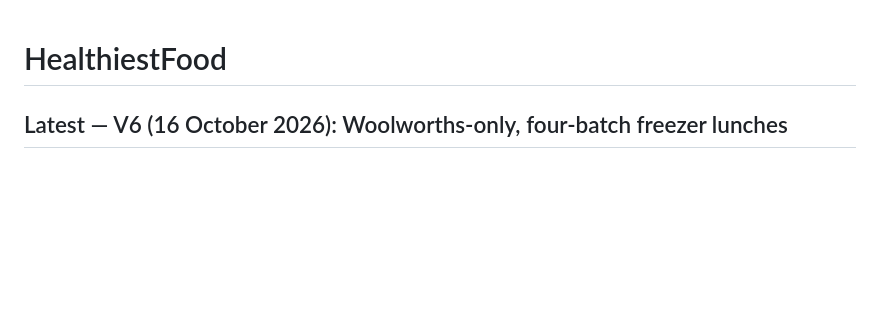
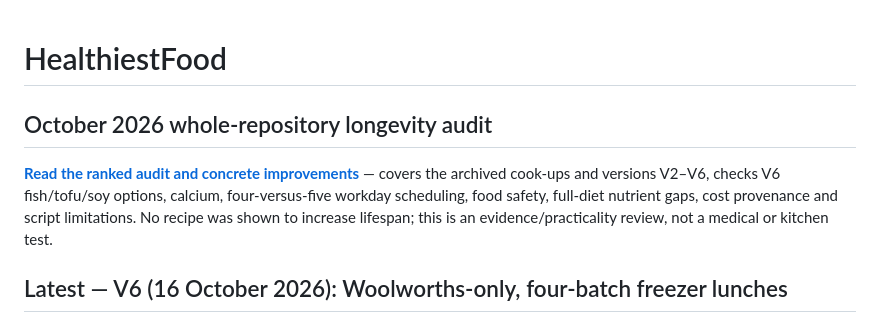
Before and after one commit to joshualparris/HealthiestFood, a Markdown page: README.md, the part around the change. Rendered like a GitHub page; blank space fills up the shorter version.

Commit message:
Link whole-repository longevity audit at top of README

```diff
--- a/README.md
+++ b/README.md
@@ -1,4 +1,8 @@
 # HealthiestFood
+
+## October 2026 whole-repository longevity audit
+
+**[Read the ranked audit and concrete improvements](LONGEVITY_AUDIT_2026-10-16.md)** — covers the archived cook-ups and versions V2–V6, checks V6 fish/tofu/soy options, calcium, four-versus-five workday scheduling, food safety, full-diet nutrient gaps, cost provenance and script limitations. No recipe was shown to increase lifespan; this is an evidence/practicality review, not a medical or kitchen test.
 
 ## Latest — V6 (16 October 2026): Woolworths-only, four-batch freezer lunches
 
```
